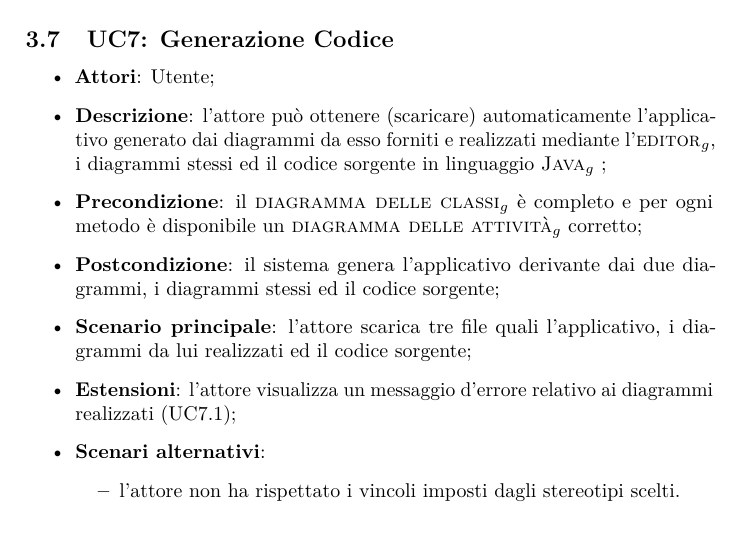
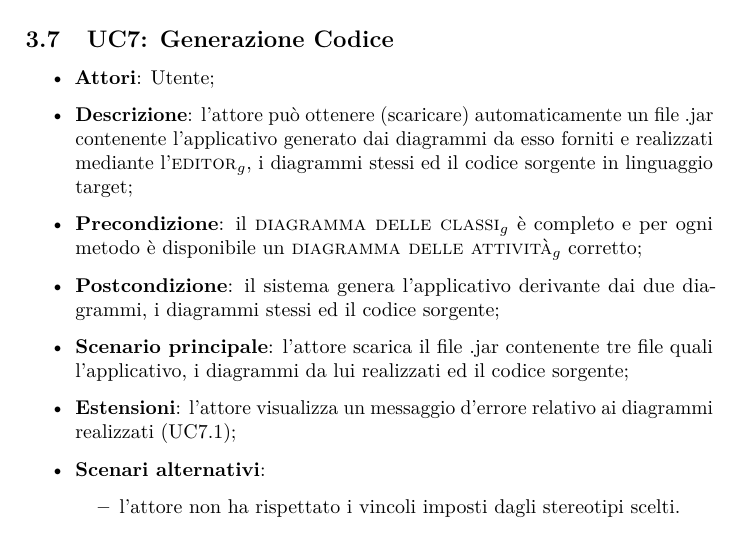
Before and after one commit to hivex-unipd/swedesigner-doc, a LaTeX document (doc/Esterni/Analisi_dei_requisiti/Analisi_dei_requisiti_1_0_0.tex): part of page 90 of 149, cut so that both start at the same text. Compiled offline with pdfLaTeX.

Commit message:
effettuate modifiche Adr

```diff
--- a/doc/Esterni/Analisi_dei_requisiti/Analisi_dei_requisiti_1_0_0.tex
+++ b/doc/Esterni/Analisi_dei_requisiti/Analisi_dei_requisiti_1_0_0.tex
@@ -2288,10 +2288,10 @@ Si noti che, per esigenze tipografiche, è possibile che certe figure siano stat
 \label{UC7}
 \begin{itemize}
 	\item \textbf{Attori}: Utente;
-	\item \textbf{Descrizione}: l'attore può ottenere (scaricare) automaticamente l'applicativo generato dai diagrammi da esso forniti e realizzati mediante l'\gloss{editor}, i diagrammi stessi ed il codice sorgente in linguaggio \gloss{Java} ;
+	\item \textbf{Descrizione}: l'attore può ottenere (scaricare) automaticamente un file .jar contenente l'applicativo generato dai diagrammi da esso forniti e realizzati mediante l'\gloss{editor}, i diagrammi stessi ed il codice sorgente in linguaggio target;
 	\item \textbf{Precondizione}: il \gloss{diagramma delle classi} è completo e per ogni metodo è disponibile un \gloss{diagramma delle attività} corretto;
 	\item \textbf{Postcondizione}: il sistema genera l'applicativo derivante dai due diagrammi, i diagrammi stessi ed il codice sorgente;
-	\item \textbf{Scenario principale}: l'attore scarica tre file quali l'applicativo, i diagrammi da lui realizzati ed il codice sorgente;
+	\item \textbf{Scenario principale}: l'attore scarica il file .jar contenente tre file quali l'applicativo, i diagrammi da lui realizzati ed il codice sorgente;
 	\item \textbf{Estensioni}: l'attore visualizza un messaggio d'errore relativo ai diagrammi realizzati (UC7.1);
 	\item \textbf{Scenari alternativi}:
 	\begin{itemize}
```
